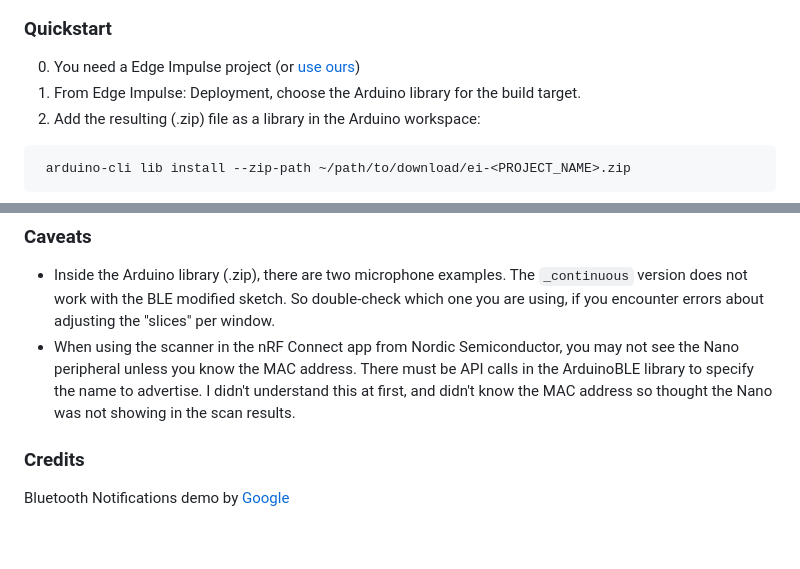
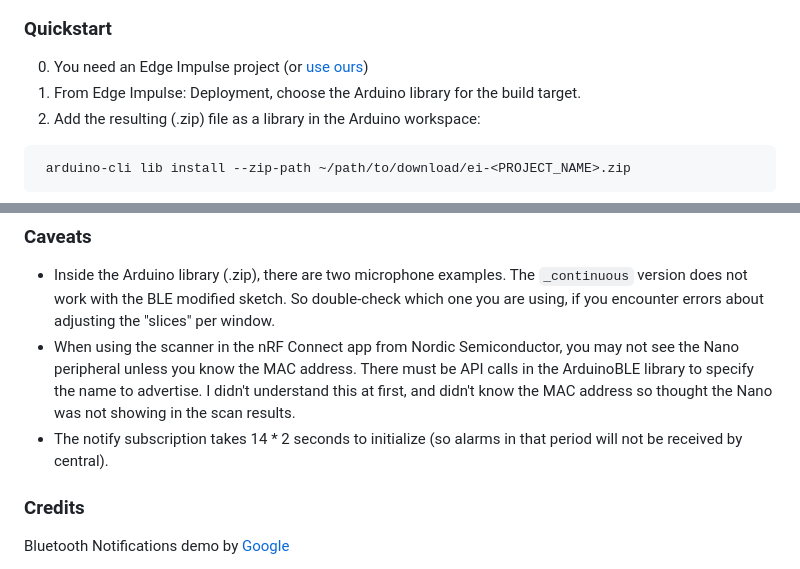
Before and after one commit to patterns/web-bluetooth, a Markdown page: README.md, 2 parts joined by grey strips. GitHub-like rendering; blank space fills up the shorter version.

Commit message:
14*2 seconds

````diff
--- a/README.md
+++ b/README.md
@@ -8,7 +8,7 @@ This is a demo of the BLE Notify support on the Nano 33 BLE.
 ![mobile page](screen-mobile.png)
 
 ### Quickstart
-0. You need a Edge Impulse project (or [use ours](https://studio.edgeimpulse.com/public/699161/live))
+0. You need an Edge Impulse project (or [use ours](https://studio.edgeimpulse.com/public/699161/live))
 1. From Edge Impulse: Deployment, choose the Arduino library for the build target.
 2. Add the resulting (.zip) file as a library in the Arduino workspace:
 ```bash
@@ -51,6 +51,7 @@ cp boards.local.txt ~/.arduino15/packages/arduino/hardware/mbed_nano/4.2.4/
 ### Caveats
 - Inside the Arduino library (.zip), there are two microphone examples. The `_continuous` version does not work with the BLE modified sketch. So double-check which one you are using, if you encounter errors about adjusting the "slices" per window.
 - When using the scanner in the nRF Connect app from Nordic Semiconductor, you may not see the Nano peripheral unless you know the MAC address. There must be API calls in the ArduinoBLE library to specify the name to advertise. I didn't understand this at first, and didn't know the MAC address so thought the Nano was not showing in the scan results.
+- The notify subscription takes 14 * 2 seconds to initialize (so alarms in that period will not be received by central).
 
 ### Credits
 Bluetooth Notifications demo
````
